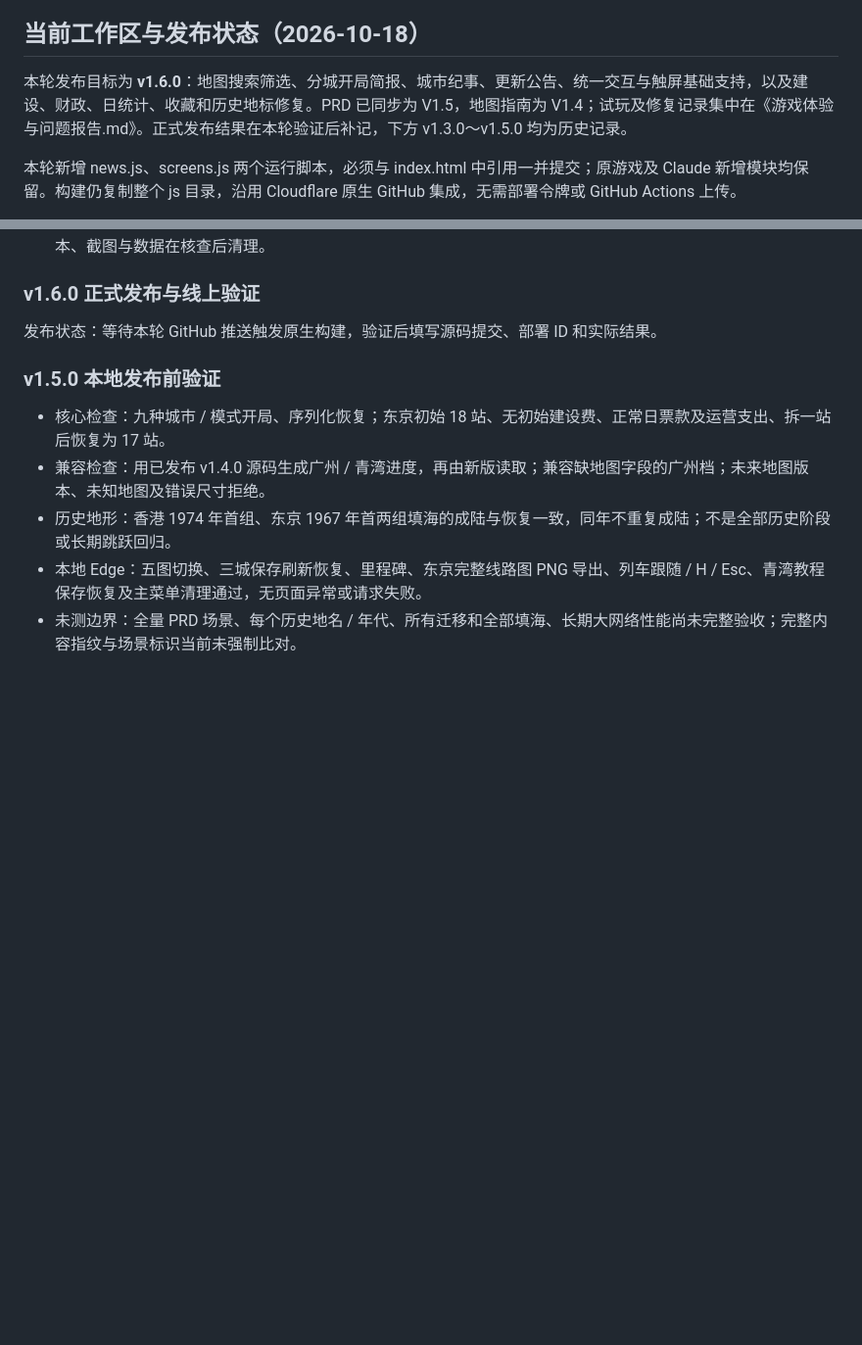
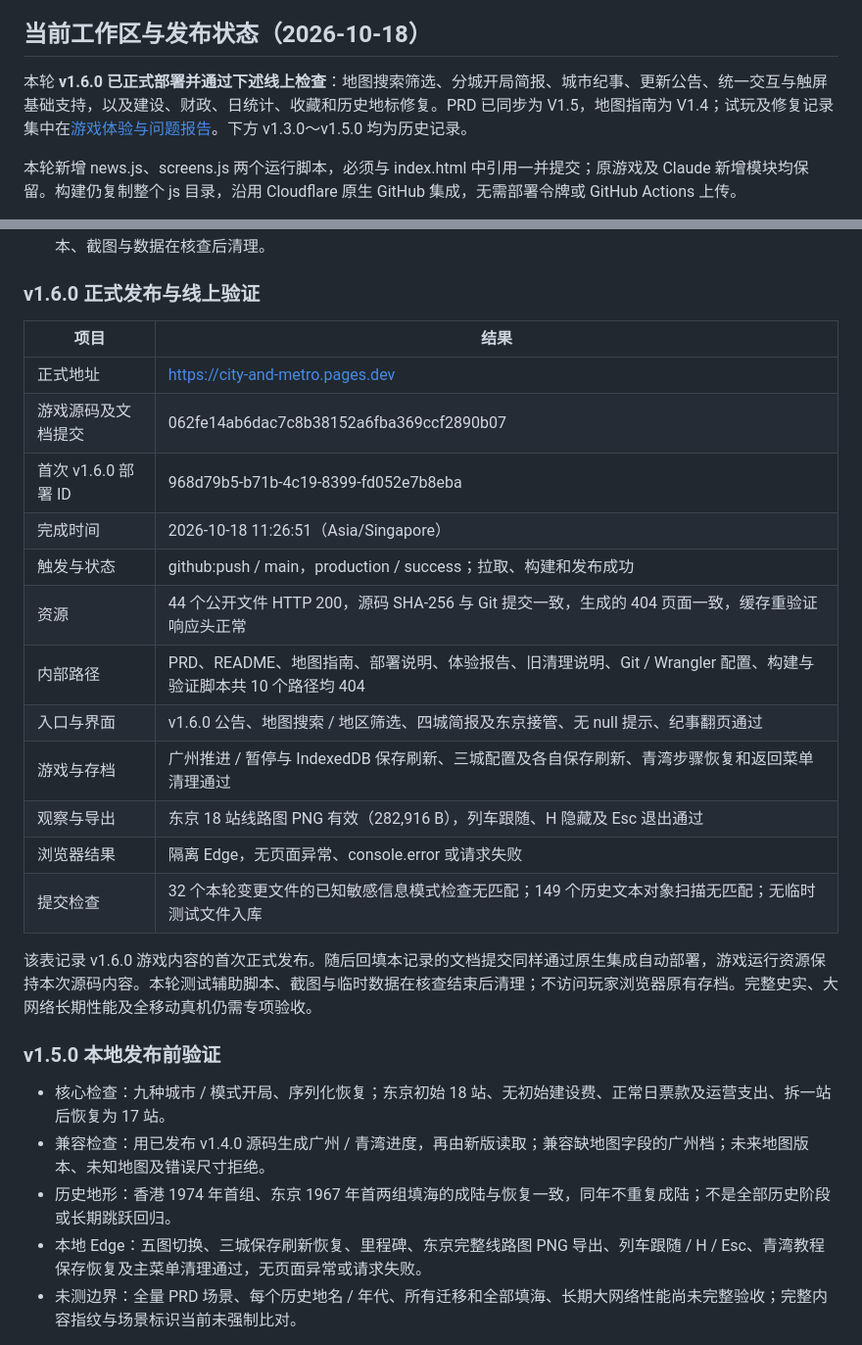
Before and after one commit to CantLiLi/city-and-metro-ce, a Markdown page: 部署说明.md, 2 parts joined by grey strips. Shown at 98% size. GitHub-like rendering; blank space fills up the shorter version.

Commit message:
Record v1.6.0 production deployment and verified regression results

```diff
--- a/部署说明.md
+++ b/部署说明.md
@@ -10,7 +10,7 @@
 
 ## 当前工作区与发布状态（2026-10-18）
 
-本轮发布目标为 **v1.6.0**：地图搜索筛选、分城开局简报、城市纪事、更新公告、统一交互与触屏基础支持，以及建设、财政、日统计、收藏和历史地标修复。PRD 已同步为 V1.5，地图指南为 V1.4；试玩及修复记录集中在《游戏体验与问题报告.md》。正式发布结果在本轮验证后补记，下方 v1.3.0～v1.5.0 均为历史记录。
+本轮 **v1.6.0 已正式部署并通过下述线上检查**：地图搜索筛选、分城开局简报、城市纪事、更新公告、统一交互与触屏基础支持，以及建设、财政、日统计、收藏和历史地标修复。PRD 已同步为 V1.5，地图指南为 V1.4；试玩及修复记录集中在[游戏体验与问题报告](./游戏体验与问题报告.md)。下方 v1.3.0～v1.5.0 均为历史记录。
 
 本轮新增 news.js、screens.js 两个运行脚本，必须与 index.html 中引用一并提交；原游戏及 Claude 新增模块均保留。构建仍复制整个 js 目录，沿用 Cloudflare 原生 GitHub 集成，无需部署令牌或 GitHub Actions 上传。
 
@@ -27,7 +27,22 @@
 
 ### v1.6.0 正式发布与线上验证
 
-发布状态：等待本轮 GitHub 推送触发原生构建，验证后填写源码提交、部署 ID 和实际结果。
+| 项目 | 结果 |
+| --- | --- |
+| 正式地址 | https://city-and-metro.pages.dev |
+| 游戏源码及文档提交 | 062fe14ab6dac7c8b38152a6fba369ccf2890b07 |
+| 首次 v1.6.0 部署 ID | 968d79b5-b71b-4c19-8399-fd052e7b8eba |
+| 完成时间 | 2026-10-18 11:26:51（Asia/Singapore） |
+| 触发与状态 | github:push / main，production / success；拉取、构建和发布成功 |
+| 资源 | 44 个公开文件 HTTP 200，源码 SHA-256 与 Git 提交一致，生成的 404 页面一致，缓存重验证响应头正常 |
+| 内部路径 | PRD、README、地图指南、部署说明、体验报告、旧清理说明、Git / Wrangler 配置、构建与验证脚本共 10 个路径均 404 |
+| 入口与界面 | v1.6.0 公告、地图搜索 / 地区筛选、四城简报及东京接管、无 null 提示、纪事翻页通过 |
+| 游戏与存档 | 广州推进 / 暂停与 IndexedDB 保存刷新、三城配置及各自保存刷新、青湾步骤恢复和返回菜单清理通过 |
+| 观察与导出 | 东京 18 站线路图 PNG 有效（282,916 B），列车跟随、H 隐藏及 Esc 退出通过 |
+| 浏览器结果 | 隔离 Edge，无页面异常、console.error 或请求失败 |
+| 提交检查 | 32 个本轮变更文件的已知敏感信息模式检查无匹配；149 个历史文本对象扫描无匹配；无临时测试文件入库 |
+
+该表记录 v1.6.0 游戏内容的首次正式发布。随后回填本记录的文档提交同样通过原生集成自动部署，游戏运行资源保持本次源码内容。本轮测试辅助脚本、截图与临时数据在核查结束后清理；不访问玩家浏览器原有存档。完整史实、大网络长期性能及全移动真机仍需专项验收。
 
 ### v1.5.0 本地发布前验证
 
```
